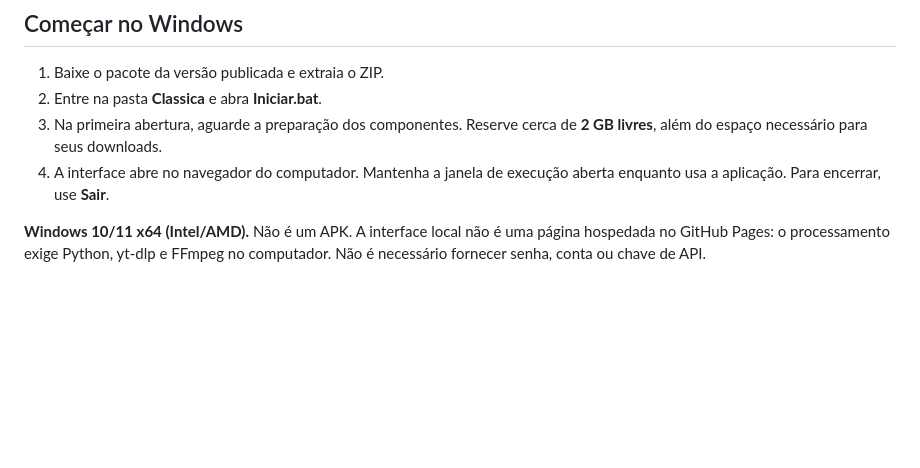
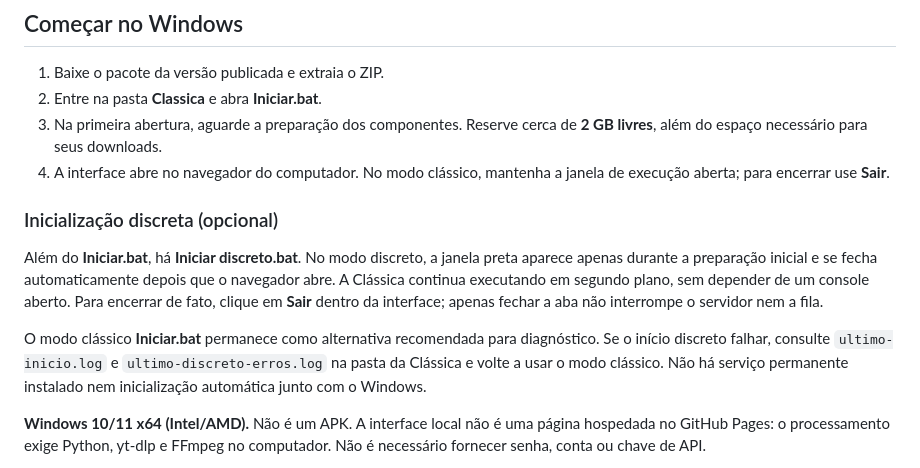
Before and after one commit to tiolusystems/classica, a Markdown page: README.md, the part around the change. Rendered like a GitHub page; blank space fills up the shorter version.

Commit message:
docs: explain opt-in quiet start, shutdown, logs, risks and rollback

```diff
--- a/README.md
+++ b/README.md
@@ -13,8 +13,13 @@ Cole o link, escolha áudio ou vídeo, selecione o formato e acompanhe a fila.
 2. Entre na pasta **Classica** e abra **Iniciar.bat**.
 3. Na primeira abertura, aguarde a preparação dos componentes. Reserve cerca
    de **2 GB livres**, além do espaço necessário para seus downloads.
-4. A interface abre no navegador do computador. Mantenha a janela de execução
-   aberta enquanto usa a aplicação. Para encerrar, use **Sair**.
+4. A interface abre no navegador do computador. No modo clássico, mantenha a janela de execução aberta; para encerrar use **Sair**.
+
+### Inicialização discreta (opcional)
+
+Além do **Iniciar.bat**, há **Iniciar discreto.bat**. No modo discreto, a janela preta aparece apenas durante a preparação inicial e se fecha automaticamente depois que o navegador abre. A Clássica continua executando em segundo plano, sem depender de um console aberto. Para encerrar de fato, clique em **Sair** dentro da interface; apenas fechar a aba não interrompe o servidor nem a fila.
+
+O modo clássico **Iniciar.bat** permanece como alternativa recomendada para diagnóstico. Se o início discreto falhar, consulte `ultimo-inicio.log` e `ultimo-discreto-erros.log` na pasta da Clássica e volte a usar o modo clássico. Não há serviço permanente instalado nem inicialização automática junto com o Windows.
 
 **Windows 10/11 x64 (Intel/AMD).** Não é um APK. A interface local não é uma
 página hospedada no GitHub Pages: o processamento exige Python, yt-dlp e FFmpeg
```
